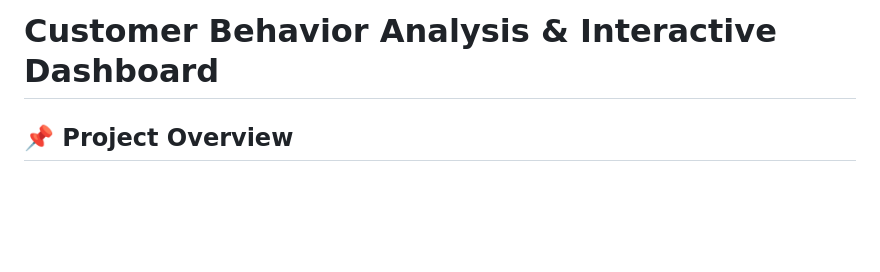
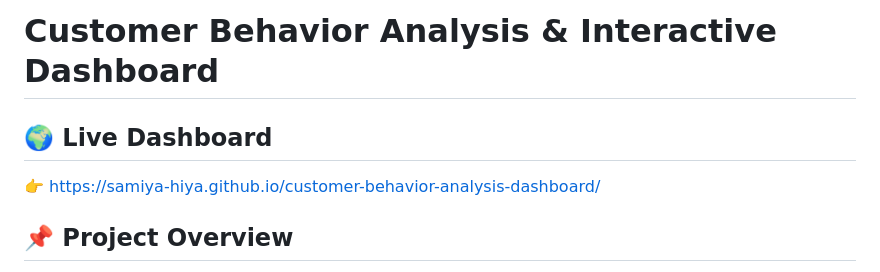
Before and after one commit to Samiya-Hiya/customer-behavior-analysis-dashboard, a Markdown page: README.md, the part around the change. Rendered like a GitHub page; blank space fills up the shorter version.

```diff
--- a/README.md
+++ b/README.md
@@ -1,4 +1,9 @@
 # Customer Behavior Analysis & Interactive Dashboard
+
+## 🌍 Live Dashboard
+
+👉 https://samiya-hiya.github.io/customer-behavior-analysis-dashboard/
+
 
 ## 📌 Project Overview
 
```
